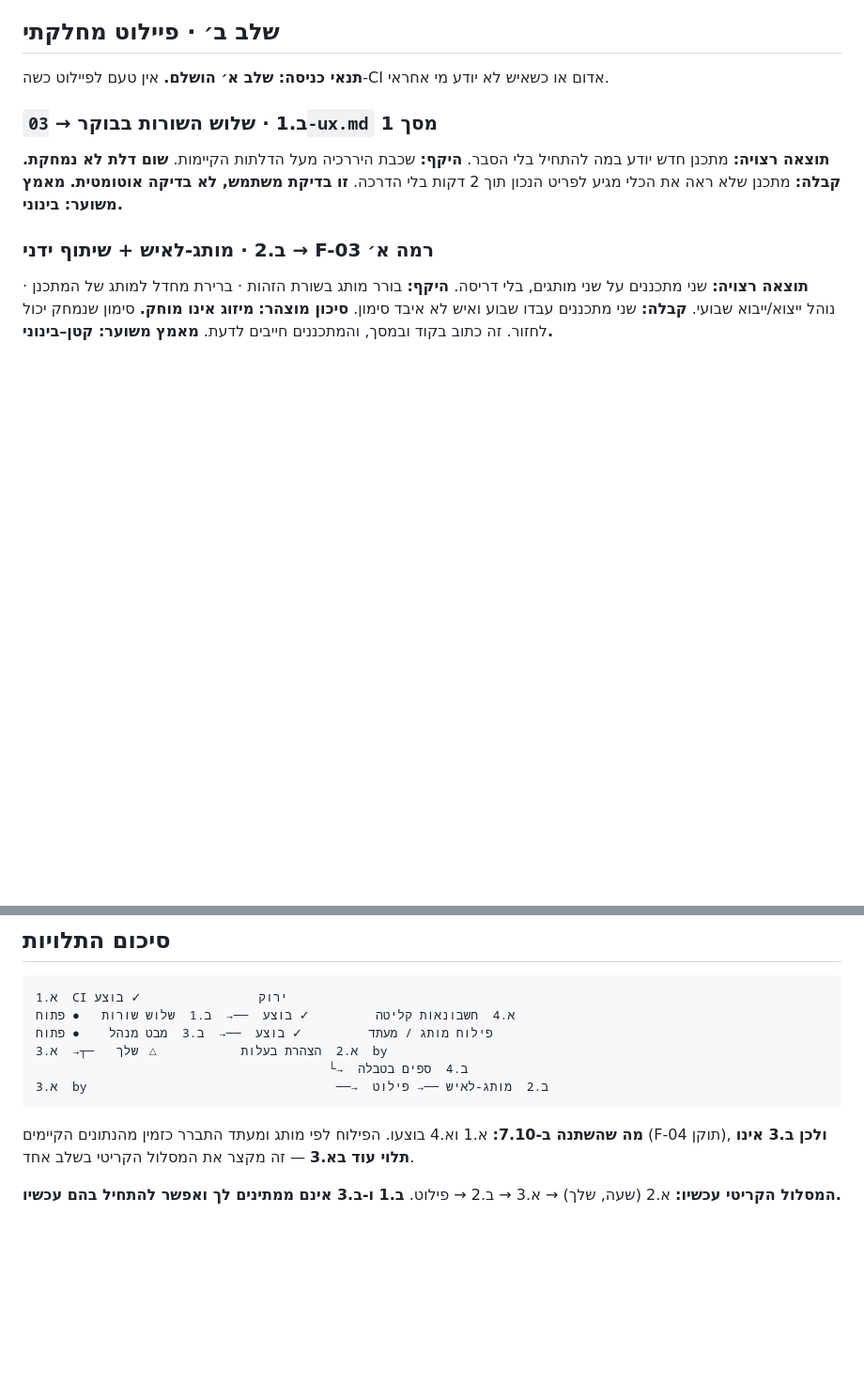
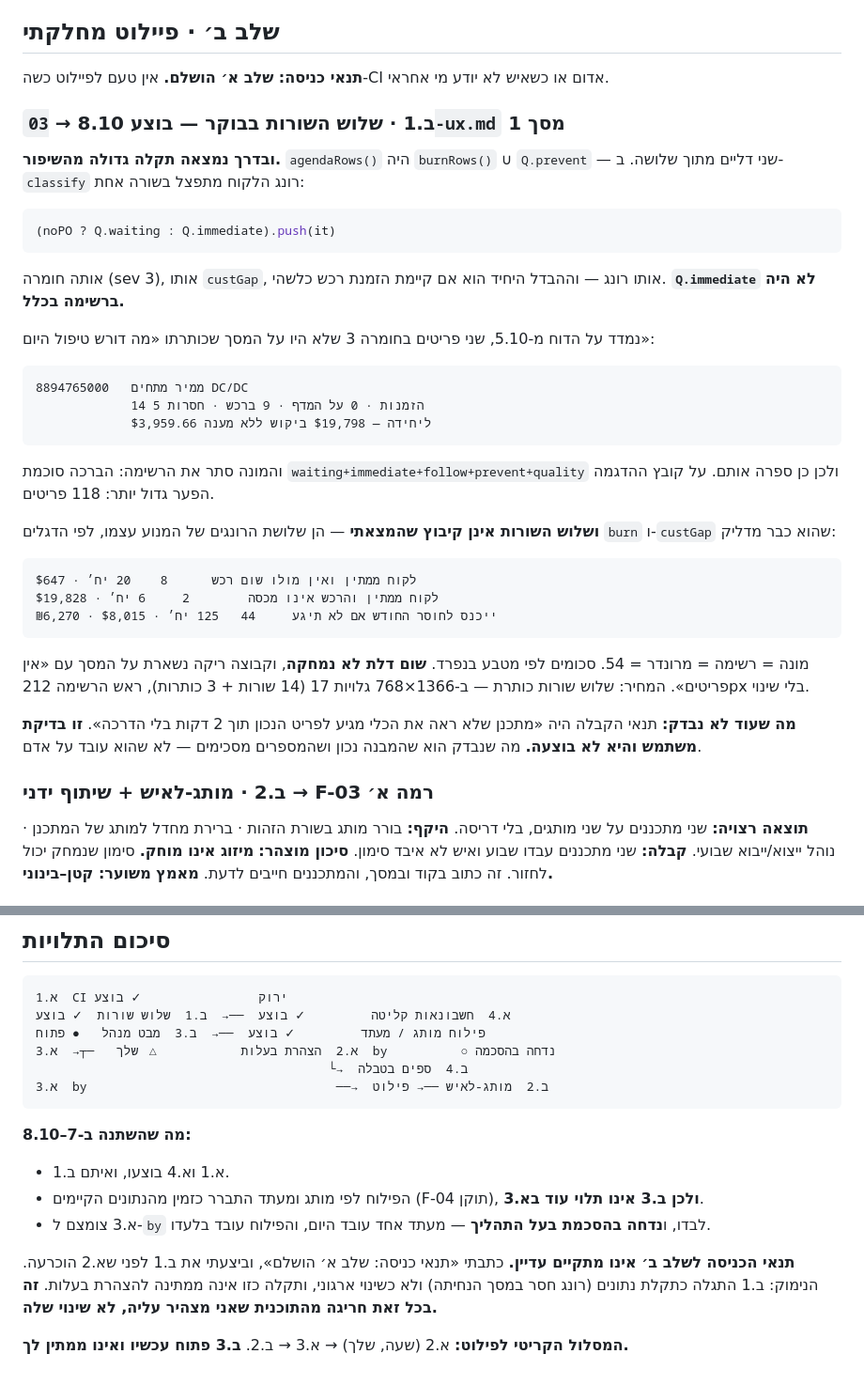
Before and after one commit to yairhaygur-sketch/inventory-planner, a Markdown page: docs/audit/04-plan.md, 2 parts joined by grey strips. Shown at 94% size. Drawn GitHub-style; blank space fills up the shorter version.

````diff
--- a/docs/audit/04-plan.md
+++ b/docs/audit/04-plan.md
@@ -77,13 +77,51 @@
 **תנאי כניסה: שלב א׳ הושלם.** אין טעם לפיילוט כשה-CI אדום או
 כשאיש לא יודע מי אחראי.
 
-### ב.1 · שלוש השורות בבוקר → `03-ux.md` מסך 1
+### ב.1 · שלוש השורות בבוקר — **בוצע 8.10** → `03-ux.md` מסך 1
 
-**תוצאה רצויה:** מתכנן חדש יודע במה להתחיל בלי הסבר.
-**היקף:** שכבת היררכיה מעל הדלתות הקיימות. **שום דלת לא נמחקת.**
-**קבלה:** מתכנן שלא ראה את הכלי מגיע לפריט הנכון תוך 2 דקות בלי
-הדרכה. **זו בדיקת משתמש, לא בדיקה אוטומטית.**
-**מאמץ משוער: בינוני.**
+**ובדרך נמצאה תקלה גדולה מהשיפור.** `agendaRows()` היה
+`burnRows()` ∪ `Q.prevent` — שני דליים מתוך שלושה. ב-`classify`
+רונג הלקוח מתפצל בשורה אחת:
+
+```js
+(noPO ? Q.waiting : Q.immediate).push(it)
+```
+
+אותה חומרה (sev 3), אותו `custGap`, אותו רונג — וההבדל
+היחיד הוא אם קיימת הזמנת רכש כלשהי. **`Q.immediate` לא היה
+ברשימה בכלל.**
+
+נמדד על הדוח מ-5.10, שני פריטים בחומרה 3 שלא היו על
+המסך שכותרתו «מה דורש טיפול היום»:
+
+```
+8894765000   ממיר מתחים DC/DC
+             14 הזמנות · 0 על המדף · 9 ברכש · חסרות 5
+             $3,959.66 ליחידה — $19,798 ביקוש ללא מענה
+```
+
+והמונה סתר את הרשימה: הברכה סוכמת
+`waiting+immediate+follow+prevent+quality` ולכן כן ספרה אותם.
+על קובץ ההדגמה הפער גדול יותר: 118 פריטים.
+
+**ושלוש השורות אינן קיבוץ שהמצאתי** — הן שלושת הרונגים
+של המנוע עצמו, לפי הדגלים `burn` ו-`custGap` שהוא כבר מדליק:
+
+```
+לקוח ממתין ואין מולו שום רכש      8    20 יח׳ · $647
+לקוח ממתין והרכש אינו מכסה        2     6 יח׳ · $19,828
+ייכנס לחוסר החודש אם לא תיגע     44   125 יח׳ · $8,015 · ₪6,270
+```
+
+מונה = רשימה = מרונדר = 54. סכומים לפי מטבע בנפרד.
+**שום דלת לא נמחקה**, וקבוצה ריקה נשארת על המסך עם
+«אין פריטים». המחיר: שלוש שורות כותרת — ב-1366×768 גלויות
+17 (14 שורות + 3 כותרות), ראש הרשימה 212px בלי שינוי.
+
+**מה שעוד לא נבדק:** תנאי הקבלה היה «מתכנן שלא ראה את
+הכלי מגיע לפריט הנכון תוך 2 דקות בלי הדרכה». **זו בדיקת
+משתמש והיא לא בוצעה.** מה שנבדק הוא שהמבנה נכון ושהמספרים
+מסכימים — לא שהוא עובד על אדם.
 
 ### ב.2 · מותג-לאיש + שיתוף ידני → F-03 רמה א׳
 
@@ -151,16 +189,26 @@
 
 ```
 א.1  CI ירוק                ✓ בוצע
-א.4  חשבונאות קליטה         ✓ בוצע  ──→  ב.1  שלוש שורות   ● פתוח
-פילוח מותג / מעתד         ✓ בוצע  ──→  ב.3  מבט מנהל    ● פתוח
-א.2  הצהרת בעלות           △ שלך   ─┬→  א.3  by
+א.4  חשבונאות קליטה         ✓ בוצע  ──→  ב.1  שלוש שורות  ✓ בוצע
+פילוח מותג / מעתד         ✓ בוצע  ──→  ב.3  מבט מנהל   ● פתוח
+א.2  הצהרת בעלות           △ שלך   ─┬→  א.3  by          ○ נדחה בהסכמה
                                         └→  ב.4  ספים בטבלה
 א.3  by                                  ──→  ב.2  מותג-לאיש ──→ פילוט
 ```
 
-**מה שהשתנה ב-7.10:** א.1 וא.4 בוצעו. הפילוח לפי מותג ומעתד
-התברר כזמין מהנתונים הקיימים (F-04 תוקן), **ולכן ב.3 אינו
-תלוי עוד בא.3** — זה מקצר את המסלול הקריטי בשלב אחד.
+**מה שהשתנה ב-7–8.10:**
 
-**המסלול הקריטי עכשיו:** א.2 (שעה, שלך) → א.3 → ב.2 → פילוט.
-**ב.1 ו-ב.3 אינם ממתינים לך ואפשר להתחיל בהם עכשיו.**
+* א.1 וא.4 בוצעו, ואיתם ב.1.
+* הפילוח לפי מותג ומעתד התברר כזמין מהנתונים הקיימים
+  (F-04 תוקן), **ולכן ב.3 אינו תלוי עוד בא.3**.
+* א.3 צומצם ל-`by` לבדו, ו**נדחה בהסכמת בעל התהליך** —
+  מעתד אחד עובד היום, והפילוח עובד בלעדו.
+
+**תנאי הכניסה לשלב ב׳ אינו מתקיים עדיין.** כתבתי «תנאי
+כניסה: שלב א׳ הושלם», וביצעתי את ב.1 לפני שא.2 הוכרעה.
+הנימוק: ב.1 התגלה כתקלת נתונים (רונג חסר במסך הנחיתה)
+ולא כשינוי ארגוני, ותקלה כזו אינה ממתינה להצהרת בעלות.
+**זה בכל זאת חריגה מהתוכנית שאני מצהיר עליה, לא שינוי שלה.**
+
+**המסלול הקריטי לפילוט:** א.2 (שעה, שלך) → א.3 → ב.2.
+**ב.3 פתוח עכשיו ואינו ממתין לך.**
````
